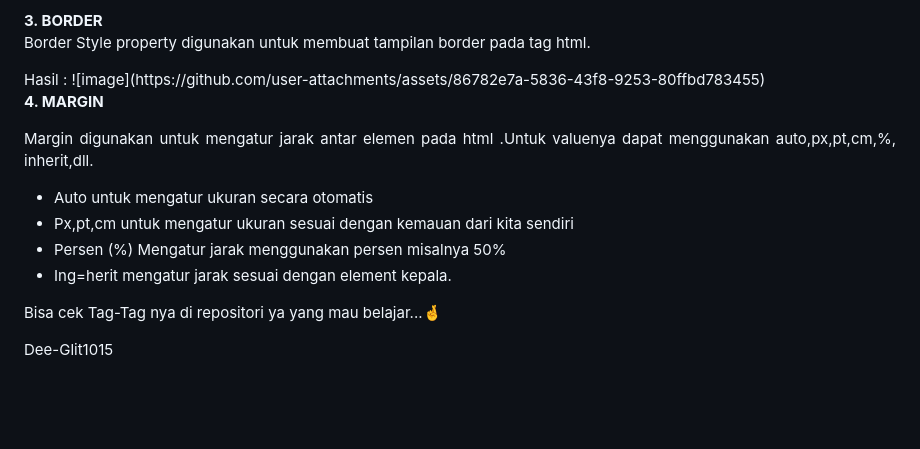
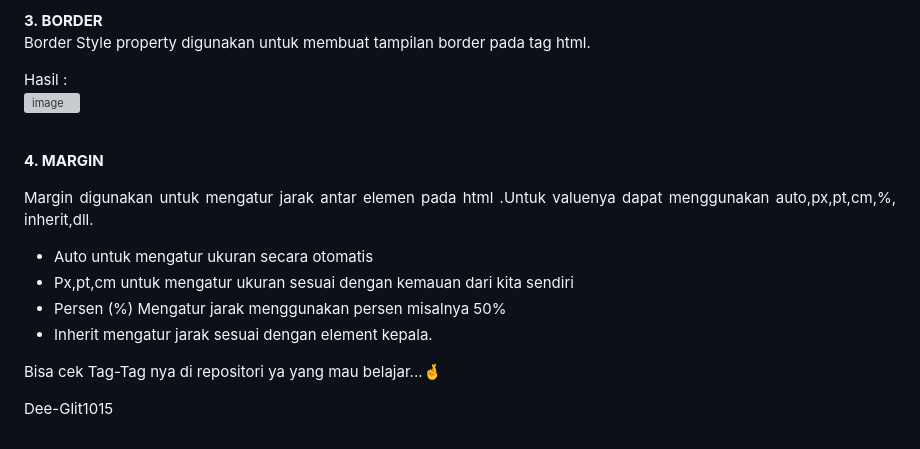
Before and after one commit to Dee-Glit1015/Pemprograman-Web, a Markdown page: README.md, the part around the change. Rendered like a GitHub page; blank space fills up the shorter version; grey boxes are pictures that could not be loaded.

```diff
--- a/README.md
+++ b/README.md
@@ -126,7 +126,8 @@ Terdapat 3 cara melakukan pewarnaan style dalam css, yaitu Valid Color Name, RGB
  <p align = "justify">
    Border Style property digunakan untuk membuat tampilan border pada tag html. </p>
    Hasil :
-![image](https://github.com/user-attachments/assets/86782e7a-5836-43f8-9253-80ffbd783455)
+
+![image](https://github.com/user-attachments/assets/5f718832-c2e1-47b9-a590-d75786a418e6)
 
 
  <br>
@@ -138,7 +139,7 @@ Terdapat 3 cara melakukan pewarnaan style dalam css, yaitu Valid Color Name, RGB
 <li>Auto untuk mengatur ukuran secara otomatis</li>
 <li>Px,pt,cm untuk mengatur ukuran sesuai dengan kemauan dari kita sendiri </li>
 <li>Persen (%) Mengatur jarak menggunakan persen misalnya 50% </li>
-<li>Ing=herit mengatur jarak sesuai dengan element kepala.</li>
+<li>Inherit mengatur jarak sesuai dengan element kepala.</li>
 </ul>
 
 
```
